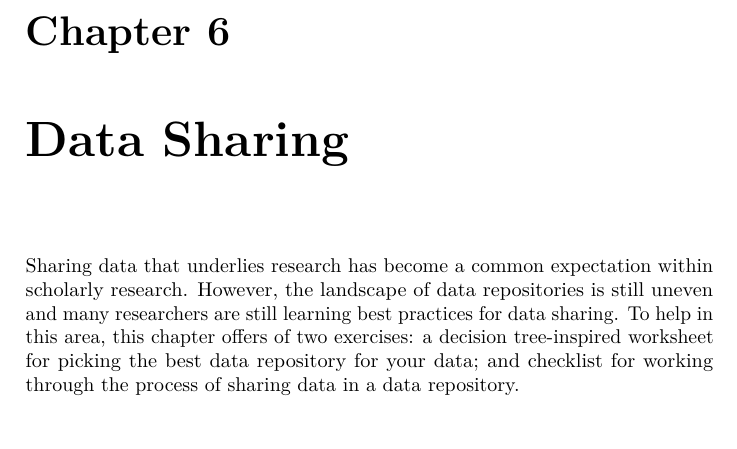
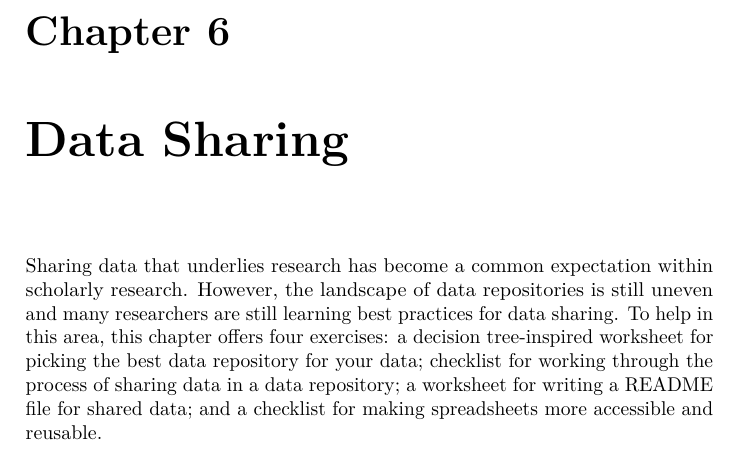
Before and after one commit to caltechlibrary/RDMworkbook, a LaTeX thesis (docs/_main.tex): part of page 41 of 64, cut so that both start at the same text. Compiled offline with pdfLaTeX.

Commit message:
Rebuilt book

```diff
--- a/docs/_main.tex
+++ b/docs/_main.tex
@@ -1356,7 +1356,7 @@ While this entire workbook covers data management activities, it's often useful
 \hypertarget{data-sharing}{%
 \chapter{Data Sharing}\label{data-sharing}}
 
-Sharing data that underlies research has become a common expectation within scholarly research. However, the landscape of data repositories is still uneven and many researchers are still learning best practices for data sharing. To help in this area, this chapter offers of two exercises: a decision tree-inspired worksheet for picking the best data repository for your data; and checklist for working through the process of sharing data in a data repository.
+Sharing data that underlies research has become a common expectation within scholarly research. However, the landscape of data repositories is still uneven and many researchers are still learning best practices for data sharing. To help in this area, this chapter offers four exercises: a decision tree-inspired worksheet for picking the best data repository for your data; checklist for working through the process of sharing data in a data repository; a worksheet for writing a README file for shared data; and a checklist for making spreadsheets more accessible and reusable.
 
 \newpage
 
```
Also changed, not shown: docs/_main.pdf, 5 other files.
